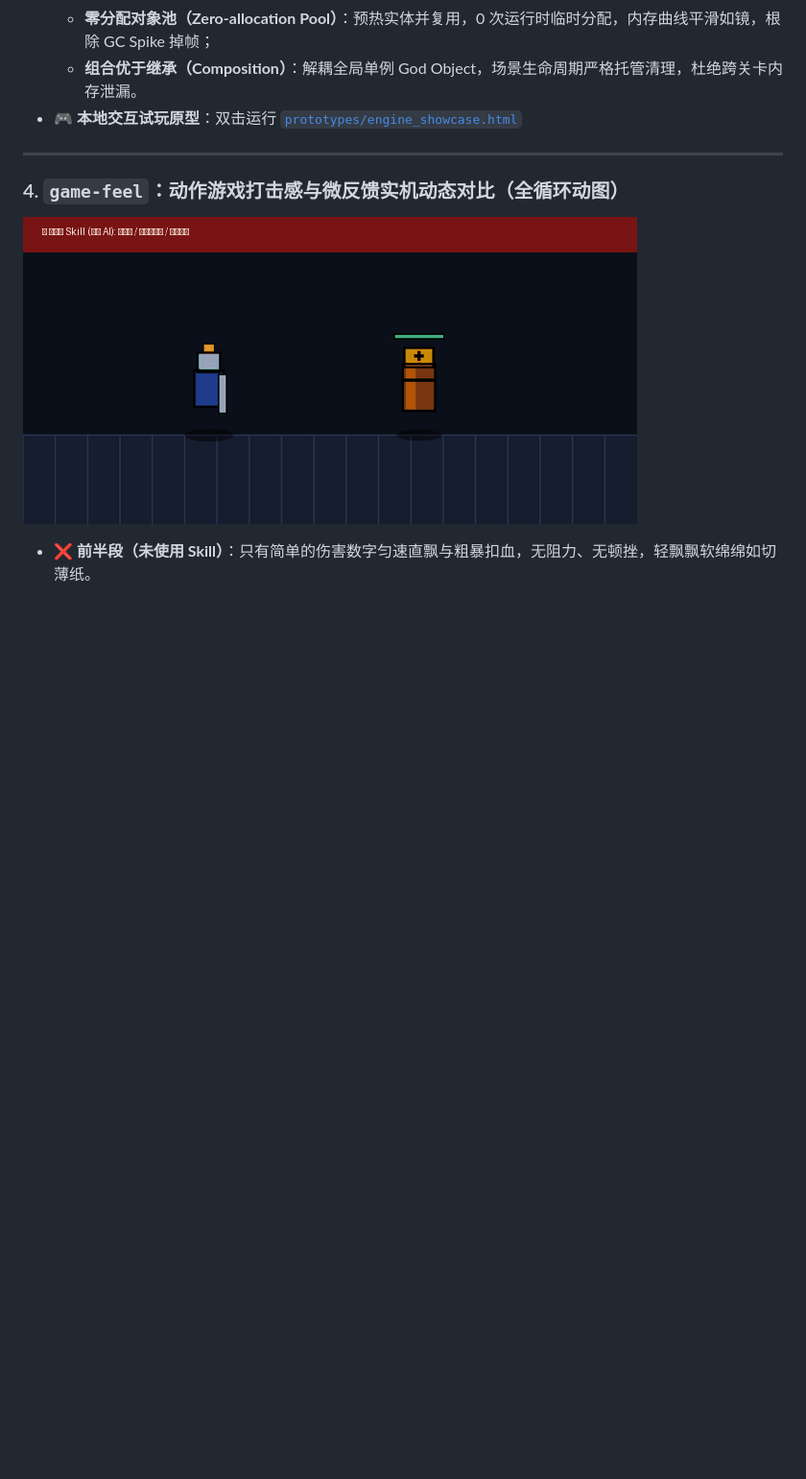
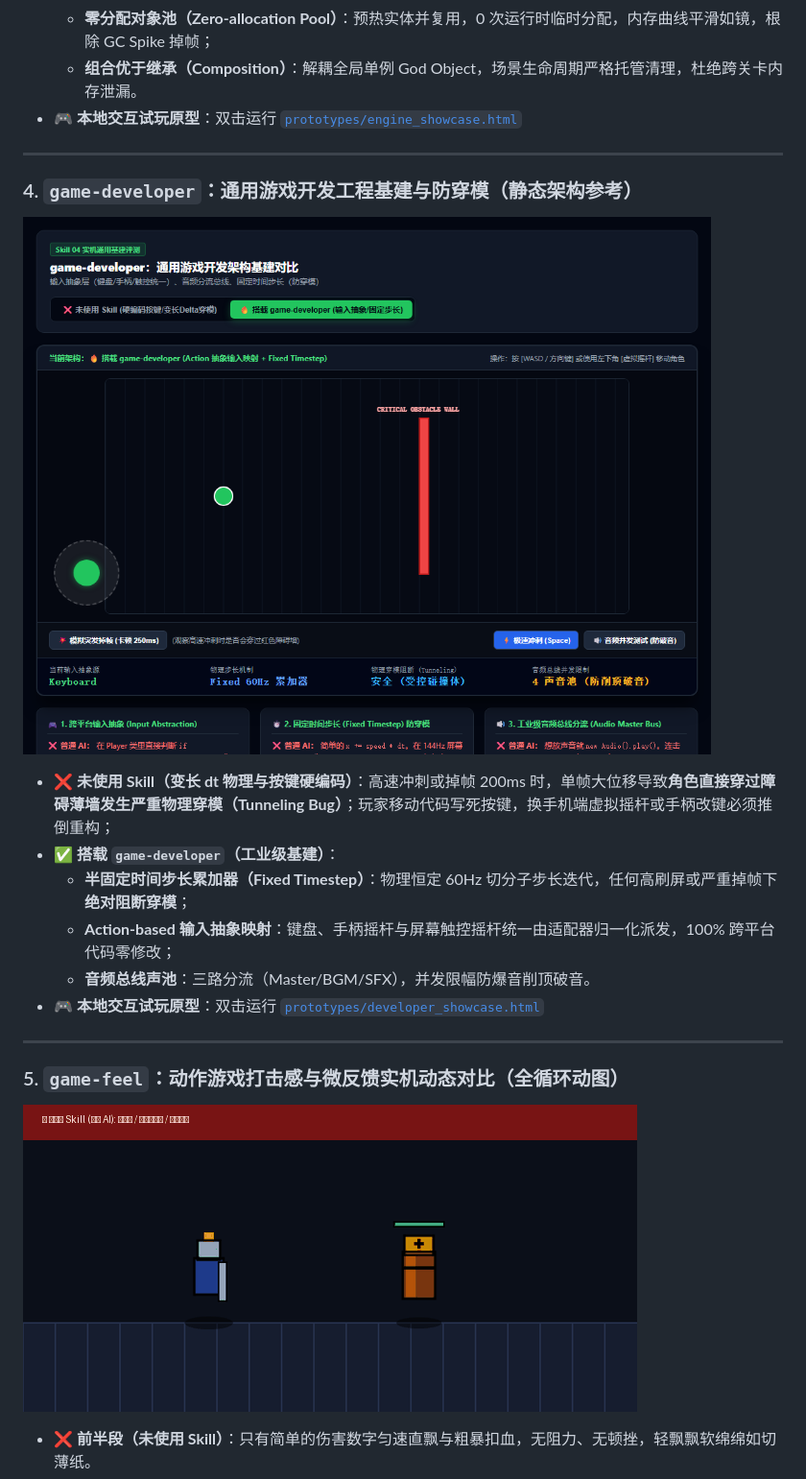
Before and after one commit to orikami048/game-skills, a Markdown page: README.md, the part around one of its changes. Shown at 96% size. Rendered like a GitHub page; pictures changed too: assets/developer_comparison.png (added); blank space fills up the shorter version.

Commit message:
feat(game-developer): add skill 04 with Input Abstraction Layer, Fixed Timestep tunneling prevention, and Audio Voice Pool

```diff
--- a/README.md
+++ b/README.md
@@ -65,7 +65,20 @@
 
 ---
 
-### 4. `game-feel`：动作游戏打击感与微反馈实机动态对比（全循环动图）
+### 4. `game-developer`：通用游戏开发工程基建与防穿模（静态架构参考）
+
+![通用游戏开发基建架构对比参考图](assets/developer_comparison.png)
+
+* **❌ 未使用 Skill（变长 dt 物理与按键硬编码）**：高速冲刺或掉帧 200ms 时，单帧大位移导致**角色直接穿过障碍薄墙发生严重物理穿模（Tunneling Bug）**；玩家移动代码写死按键，换手机端虚拟摇杆或手柄改键必须推倒重构；
+* **✅ 搭载 `game-developer`（工业级基建）**：
+  * **半固定时间步长累加器（Fixed Timestep）**：物理恒定 60Hz 切分子步长迭代，任何高刷屏或严重掉帧下**绝对阻断穿模**；
+  * **Action-based 输入抽象映射**：键盘、手柄摇杆与屏幕触控摇杆统一由适配器归一化派发，100% 跨平台代码零修改；
+  * **音频总线声池**：三路分流（Master/BGM/SFX），并发限幅防爆音削顶破音。
+* 🎮 **本地交互试玩原型**：双击运行 [`prototypes/developer_showcase.html`](prototypes/developer_showcase.html)
+
+---
+
+### 5. `game-feel`：动作游戏打击感与微反馈实机动态对比（全循环动图）
 
 ![Game Feel 命中受击实机高燃动图对比](assets/feel_comparison.gif)
 
```
Also changed, not shown: other parts of README.md (+4 -0 lines), skills/game-developer/SKILL.md (added, +168 -0 lines), 2 other files.
